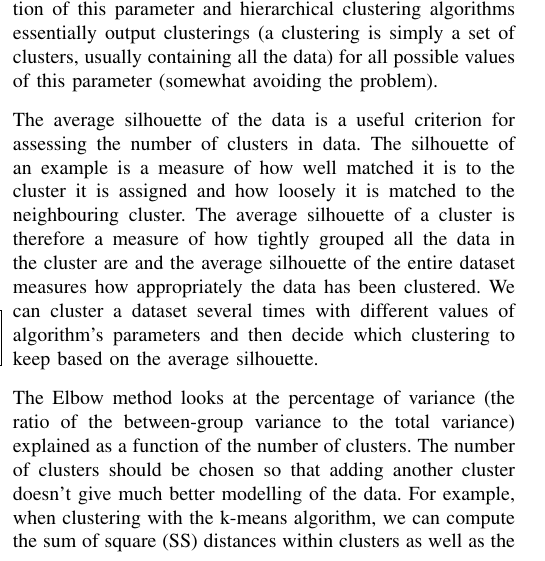
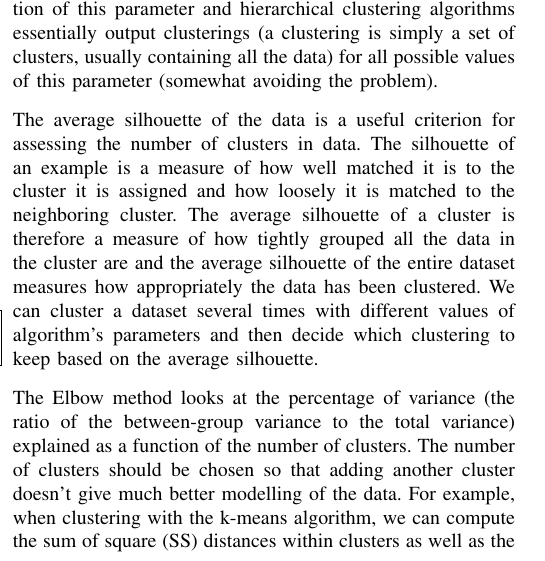
Before and after one commit to primus11/PPRM, a LaTeX paper (clustering-article.tex): part of one column of page 1 of 11, cut so that both start at the same text. Compiled offline with pdfLaTeX.

Commit message:
Neighbour -> neighbor

```diff
--- a/clustering-article.tex
+++ b/clustering-article.tex
@@ -123,7 +123,7 @@ for all possible values of this parameter (somewhat avoiding the problem).
 
 The average silhouette of the data is a useful criterion for assessing the number of clusters in data.
 The silhouette of an example is a measure of how well matched it is to the cluster it is assigned
-and how loosely it is matched to the neighbouring cluster. The average silhouette of a cluster
+and how loosely it is matched to the neighboring cluster. The average silhouette of a cluster
 is therefore a measure of how tightly grouped all the data in the cluster are and the average silhouette of
 the entire dataset measures how appropriately the data has been clustered. We can cluster a dataset
 several times with different values of algorithm's parameters and then decide which clustering to keep based on
```
